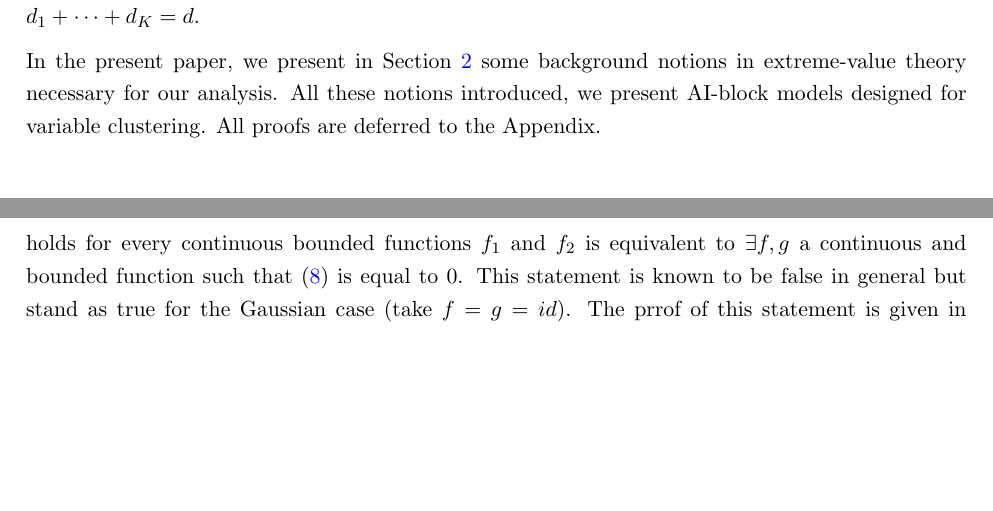
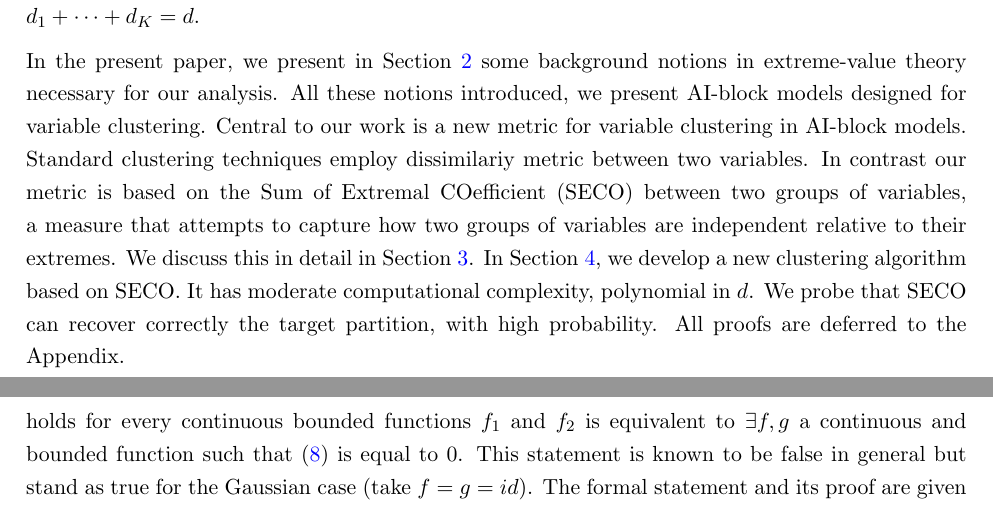
Before and after one commit to Aleboul/AI_block_models, a LaTeX document (ai_block_model.tex): two parts of pages 2 and 8 of 28 before the commit and two parts of pages 2 and 8 of 29 after it, joined at a grey line, cut so that both start at the same text, the shorter picture padded with empty space. Compiled offline with pdfLaTeX.

Commit message:
notations, introduction, miscellaneous

```diff
--- a/ai_block_model.tex
+++ b/ai_block_model.tex
@@ -120,7 +120,7 @@ showstringspaces=false
 	\end{equation*}
 	where $(\textbf{1},\textbf{x}^{(B)}, \textbf{1})$ has $j$th component equals to $x_j \mathds{1}_{\{j \in B\}} + \mathds{1}_{\{ j \notin B\}}$. In a similar way, we note $(\textbf{0}, x^{(B)}, \textbf{0})$ the vector in $\mathbb{R}^d$ which equals $x_j$ if $j \in B$ and $ 0 $ otherwise. We will the $d$ consecutive integer set starting from 1 as $\llbracket d \rrbracket$. Weak convergence of processes are denoted by '$\rightsquigarrow$'. The notation $\delta_x$ corresponds to the dirac measure at $x$. We define by $\textbf{X} \in \mathbb{R}^d$ a random vector with law $G$. Let $O = \{O_k\}_{k= 1 ,\dots, K}$ be a partition of $\{1,\dots,d\}$ into $K$ groups and let $s : \{1,\dots,d\} \rightarrow \{1,\dots,K\}$ be an index assignement function defined by $O_k = \{a \in \{1,\dots,d\} : s(a) = k\} = \{i_{k,1}, \dots, i_{k,d_k}\}$ with $d_1+\dots+d_K = d$.
 
-	In the present paper, we present in Section \ref{sec:variable_clust} some background notions in extreme-value theory necessary for our analysis. All these notions introduced, we present AI-block models designed for variable clustering. All proofs are deferred to the Appendix.
+	In the present paper, we present in Section \ref{sec:variable_clust} some background notions in extreme-value theory necessary for our analysis. All these notions introduced, we present AI-block models designed for variable clustering. Central to our work is a new metric for variable clustering in AI-block models. Standard clustering techniques employ dissimilariy metric between two variables. In contrast our metric is based on the Sum of Extremal COefficient (SECO) between two groups of variables, a measure that attempts to capture how two groups of variables are independent relative to their extremes. We discuss this in detail in Section \ref{sec:SECO}. In Section \ref{sec:estimation}, we develop a new clustering algorithm based on SECO. It has moderate computational complexity, polynomial in $d$. We probe that SECO can recover correctly the target partition, with high probability. All proofs are deferred to the Appendix.
 
 	\section{A model for variable clustering}
 	\label{sec:variable_clust}
@@ -306,7 +307,7 @@ C_\Pi : & [0,1]^d & \longrightarrow & [0,1] \\
 	 	\label{eq:independence_non_extreme}
 	 	cov(f_1(X_1), f_2(X_2)) = 0,
 	 \end{equation}
-	 holds for every continuous bounded functions $f_1$ and $f_2$ is equivalent to $\exists f,g$ a continuous and bounded function such that \eqref{eq:independence_non_extreme} is equal to $0$. This statement is known to be false in general but stand as true for the Gaussian case (take $f = g = id$). The prrof of this statement is given in Appendix.
+	 holds for every continuous bounded functions $f_1$ and $f_2$ is equivalent to $\exists f,g$ a continuous and bounded function such that \eqref{eq:independence_non_extreme} is equal to $0$. This statement is known to be false in general but stand as true for the Gaussian case (take $f = g = id$). The formal statement and its proof are given in Appendix \ref{subsec:asympto_indep}.
 
 	 The result of \cite{takahashi1994asymptotic} is extended to our framework by $G(\textbf{x}) = G^{(O_1)}(\textbf{x}^{(O_1)}) G^{(O_2)}(\textbf{x}^{(O_2)})$ for any $\textbf{x} = (\textbf{x}^{(O_1)}, \textbf{x}^{(O_2)}) \in \mathbb{R}^d$ if and only if the equation holds for at least one $\textbf{p} = (\textbf{p}^{(O_1)}, \textbf{p}^{(O_2)}) \in \mathbb{R}^d$. Moreover, this result belongs to those who were stated for single components of max-stable random vector $\textbf{X}$ that can be extended for subvectors of max-stable random vector (see Lemma 6 of \cite{papastathopoulos2016conditional} or Exercise 5.5.1 of \cite{resnick2008extreme} for instance).
 
```
Also changed, not shown: ai_block_model.pdf, ai_block_model.tex (7 more changed lines), 3 other files.
